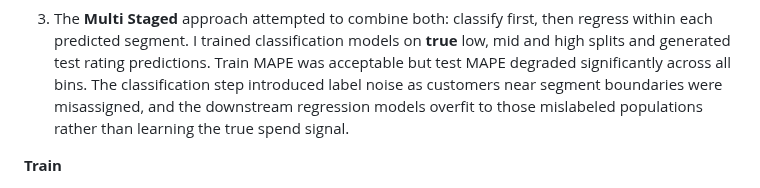
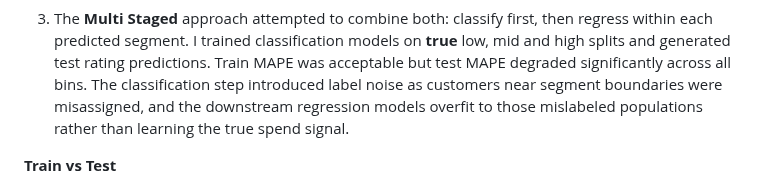
Before and after one commit to rossdw77/CLVProject.github.io, a Markdown page: README.md, the part around one of its changes. Rendered like a GitHub page.

```diff
--- a/README.md
+++ b/README.md
@@ -204,6 +204,6 @@ Test ROC AUC: 0.9075
 3. The **Multi Staged** approach attempted to combine both: classify first, then regress within each predicted segment. I trained classification models on **true** low, mid and high splits and generated test rating predictions. Train MAPE was acceptable but test MAPE degraded significantly across all bins. The classification step introduced label noise as customers near segment boundaries were misassigned, and the downstream regression models overfit to those mislabeled populations rather than learning the true spend signal.
 
 
-**Train**
+**Train vs Test**
 
 
```
Also changed, not shown: other parts of README.md (+3 -71 lines).
